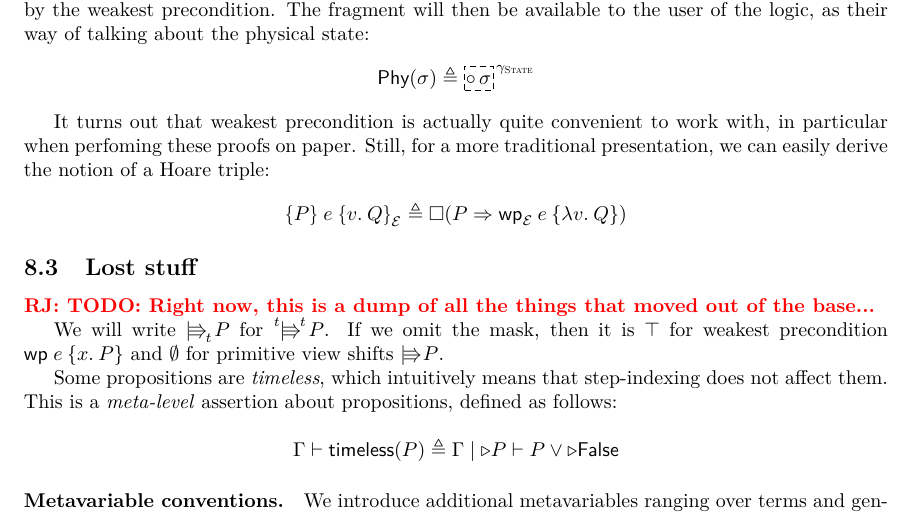
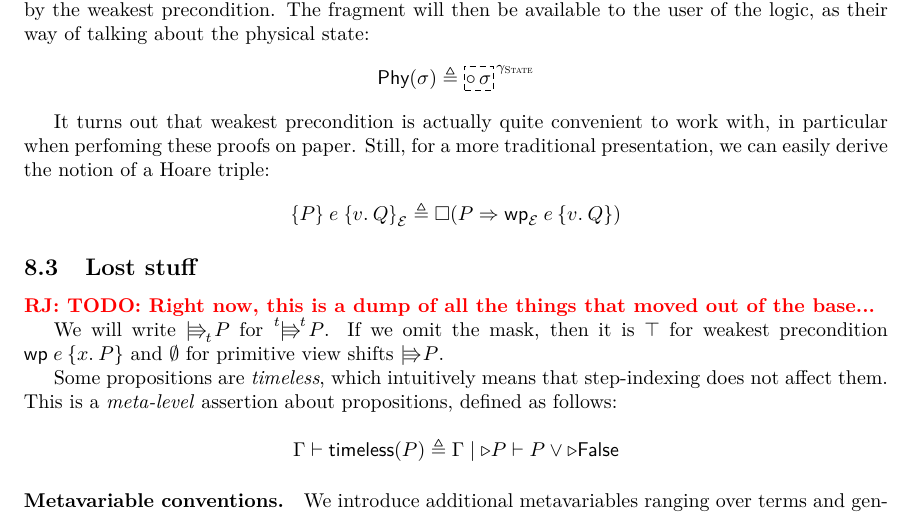
Before and after one commit to izgzhen/iris-coq, a LaTeX document (docs/iris.tex, which reads docs/program-logic.tex): part of page 18 of 26, cut so that both start at the same text. Compiled offline with pdfLaTeX.

Commit message:
deleted an errant lambda

```diff
--- a/docs/program-logic.tex
+++ b/docs/program-logic.tex
@@ -130,7 +130,7 @@ The fragment will then be available to the user of the logic, as their way of ta
 It turns out that weakest precondition is actually quite convenient to work with, in particular when perfoming these proofs on paper.
 Still, for a more traditional presentation, we can easily derive the notion of a Hoare triple:
 \[
-\hoare{\prop}{\expr}{\Ret\val.\propB}[\mask] \eqdef \always{(\prop \Ra \wpre{\expr}[\mask]{\lambda\Ret\val.\propB})}
+\hoare{\prop}{\expr}{\Ret\val.\propB}[\mask] \eqdef \always{(\prop \Ra \wpre{\expr}[\mask]{\Ret\val.\propB})}
 \]
 
 \subsection{Lost stuff}
```
